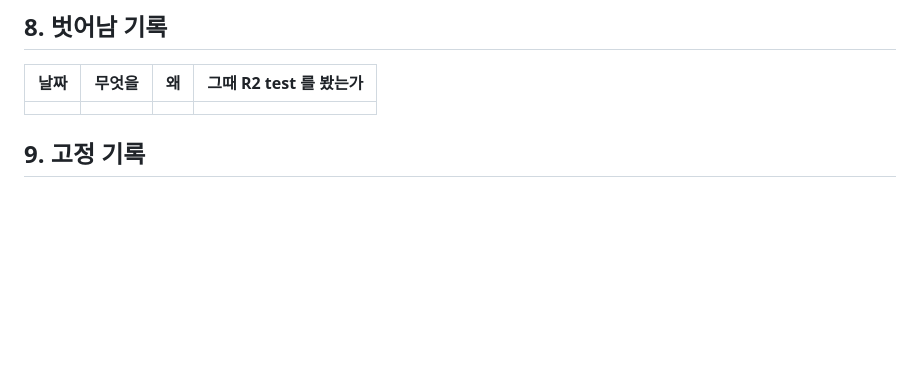
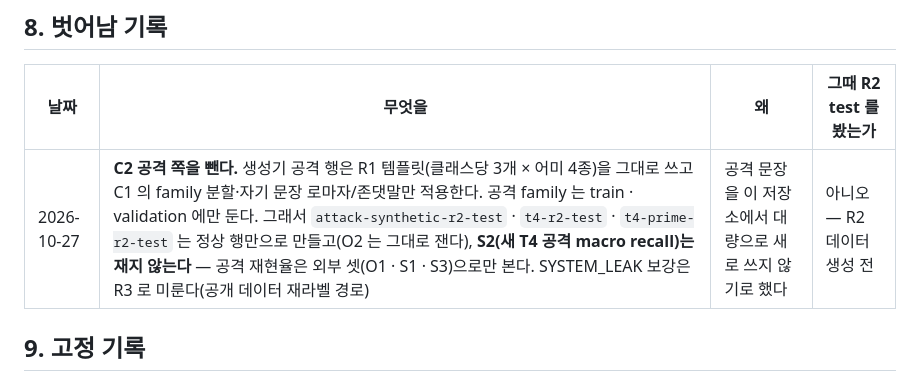
Before and after one commit to seok-hee97/garim-guard, a Markdown page: docs/PREREG_L1_R2.md, the part around the change. Drawn GitHub-style; blank space fills up the shorter version.

Commit message:
docs: R2 사전 등록에서 공격 기본 문장 확장(C2 공격 쪽)을 뺀다
공격 문장을 이 저장소에서 대량으로 새로 쓰지 않기로 했다. 생성기 공격 행은 R1 템플릿을 그대로
쓰고 family 분할만 고치며, 공격 family 는 학습 쪽에만 둔다. 새 홀드아웃 셋은 정상 행만으로 만들어
정상 FPR(O2)을 재고, 공격 재현율은 외부 셋으로만 본다. R2 데이터 생성 전의 변경이라 벗어남
기록에 남긴다.

```diff
--- a/docs/PREREG_L1_R2.md
+++ b/docs/PREREG_L1_R2.md
@@ -161,7 +161,7 @@ PolyGuardMix · deepset 행의 교사 산출물은 R1 것을 다시 쓴다 — *
 
 | 날짜 | 무엇을 | 왜 | 그때 R2 test 를 봤는가 |
 |---|---|---|---|
-| | | | |
+| 2026-10-27 | **C2 공격 쪽을 뺀다.** 생성기 공격 행은 R1 템플릿(클래스당 3개 × 어미 4종)을 그대로 쓰고 C1 의 family 분할·자기 문장 로마자/존댓말만 적용한다. 공격 family 는 train · validation 에만 둔다. 그래서 `attack-synthetic-r2-test` · `t4-r2-test` · `t4-prime-r2-test` 는 정상 행만으로 만들고(O2 는 그대로 잰다), **S2(새 T4 공격 macro recall)는 재지 않는다** — 공격 재현율은 외부 셋(O1 · S1 · S3)으로만 본다. SYSTEM_LEAK 보강은 R3 로 미룬다(공개 데이터 재라벨 경로) | 공격 문장을 이 저장소에서 대량으로 새로 쓰지 않기로 했다 | 아니오 — R2 데이터 생성 전 |
 
 ## 9. 고정 기록
 
```
